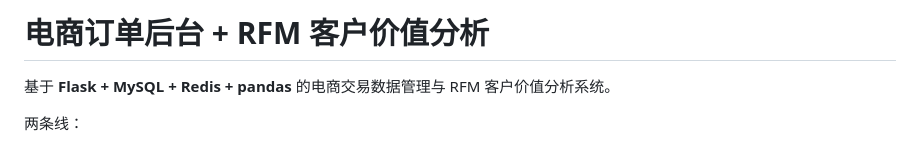
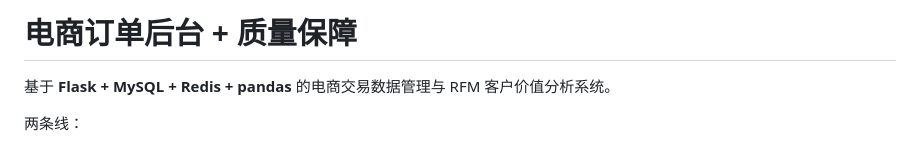
Before and after one commit to zuihouye/Data_analysis, a Markdown page: README.md, the part around the change. Rendered like a GitHub page.

```diff
--- a/README.md
+++ b/README.md
@@ -1,4 +1,4 @@
-# 电商订单后台 + RFM 客户价值分析
+# 电商订单后台 + 质量保障
 
 基于 **Flask + MySQL + Redis + pandas** 的电商交易数据管理与 RFM 客户价值分析系统。
 
```
